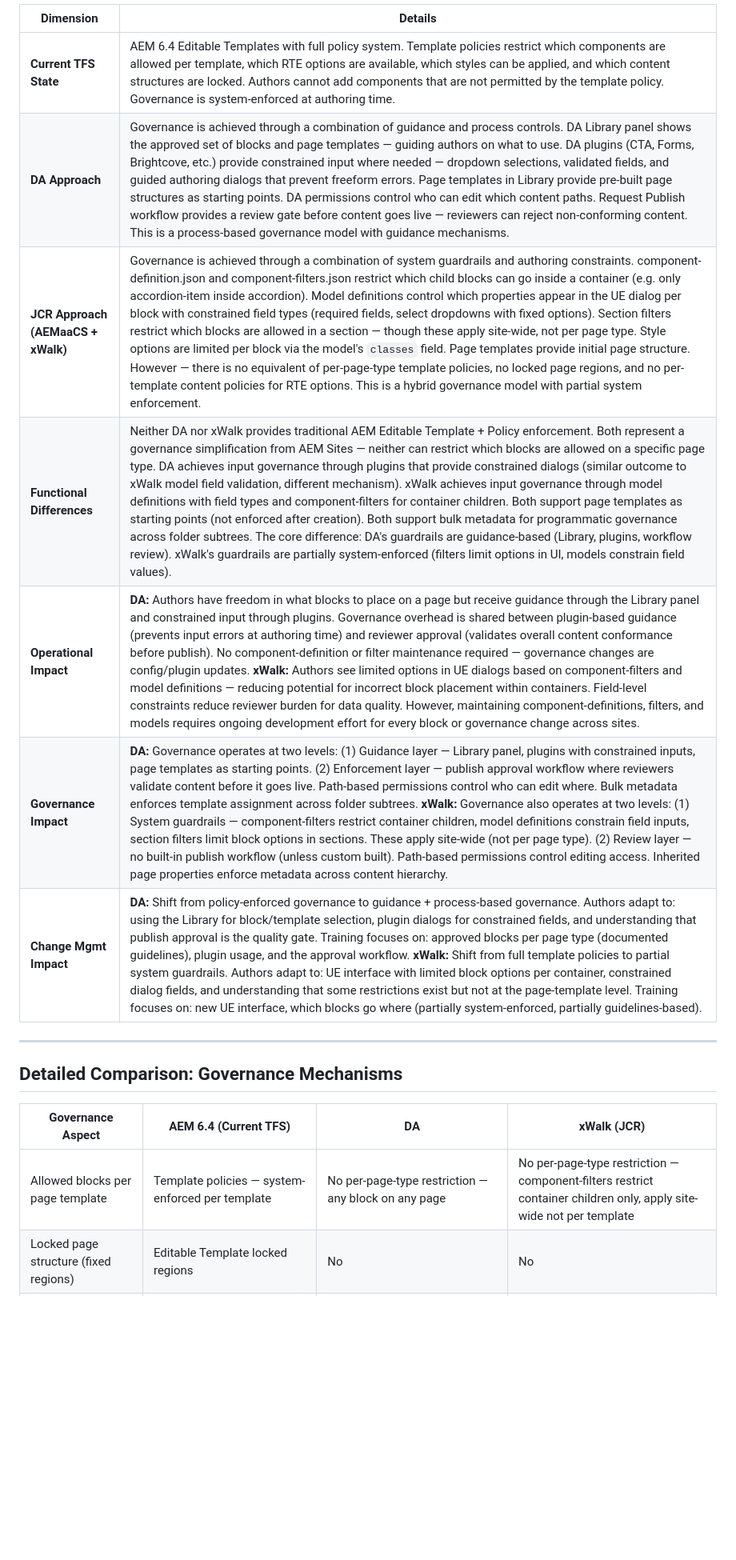
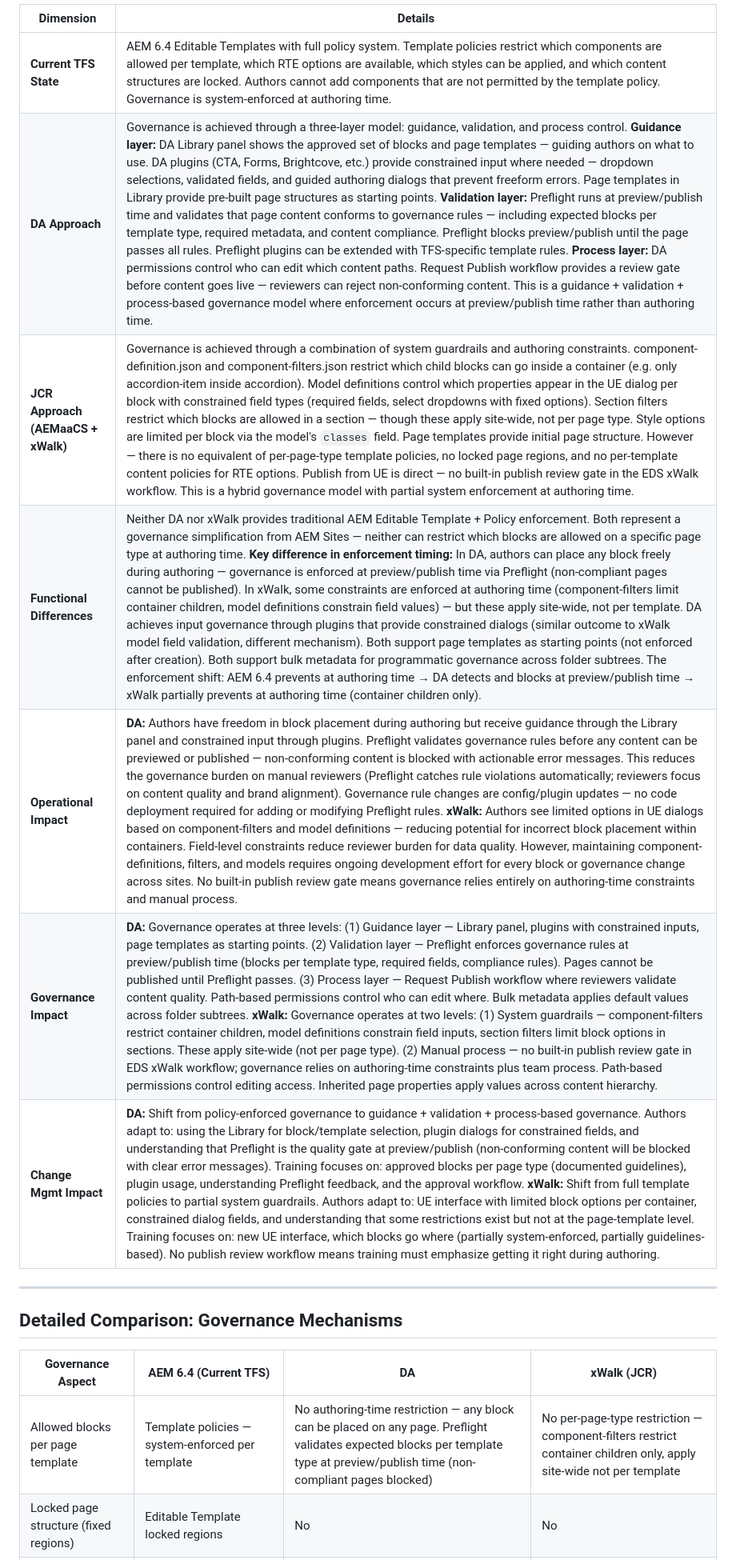
Before and after one commit to dbaijal/dapoc, a Markdown page: docs/SDD/Governance-Template-Enforcement-Comparison.md, the part around one of its changes. Shown at 80% size. GitHub-like rendering; blank space fills up the shorter version.

```diff
--- a/docs/SDD/Governance-Template-Enforcement-Comparison.md
+++ b/docs/SDD/Governance-Template-Enforcement-Comparison.md
@@ -11,12 +11,12 @@ How content governance, template policies, and authoring guardrails are enforced
 | Dimension | Details |
 |---|---|
 | **Current TFS State** | AEM 6.4 Editable Templates with full policy system. Template policies restrict which components are allowed per template, which RTE options are available, which styles can be applied, and which content structures are locked. Authors cannot add components that are not permitted by the template policy. Governance is system-enforced at authoring time. |
-| **DA Approach** | Governance is achieved through a combination of guidance and process controls. DA Library panel shows the approved set of blocks and page templates — guiding authors on what to use. DA plugins (CTA, Forms, Brightcove, etc.) provide constrained input where needed — dropdown selections, validated fields, and guided authoring dialogs that prevent freeform errors. Page templates in Library provide pre-built page structures as starting points. DA permissions control who can edit which content paths. Request Publish workflow provides a review gate before content goes live — reviewers can reject non-conforming content. This is a process-based governance model with guidance mechanisms. |
-| **JCR Approach (AEMaaCS + xWalk)** | Governance is achieved through a combination of system guardrails and authoring constraints. component-definition.json and component-filters.json restrict which child blocks can go inside a container (e.g. only accordion-item inside accordion). Model definitions control which properties appear in the UE dialog per block with constrained field types (required fields, select dropdowns with fixed options). Section filters restrict which blocks are allowed in a section — though these apply site-wide, not per page type. Style options are limited per block via the model's `classes` field. Page templates provide initial page structure. However — there is no equivalent of per-page-type template policies, no locked page regions, and no per-template content policies for RTE options. This is a hybrid governance model with partial system enforcement. |
-| **Functional Differences** | Neither DA nor xWalk provides traditional AEM Editable Template + Policy enforcement. Both represent a governance simplification from AEM Sites — neither can restrict which blocks are allowed on a specific page type. DA achieves input governance through plugins that provide constrained dialogs (similar outcome to xWalk model field validation, different mechanism). xWalk achieves input governance through model definitions with field types and component-filters for container children. Both support page templates as starting points (not enforced after creation). Both support bulk metadata for programmatic governance across folder subtrees. The core difference: DA's guardrails are guidance-based (Library, plugins, workflow review). xWalk's guardrails are partially system-enforced (filters limit options in UI, models constrain field values). |
-| **Operational Impact** | **DA:** Authors have freedom in what blocks to place on a page but receive guidance through the Library panel and constrained input through plugins. Governance overhead is shared between plugin-based guidance (prevents input errors at authoring time) and reviewer approval (validates overall content conformance before publish). No component-definition or filter maintenance required — governance changes are config/plugin updates. **xWalk:** Authors see limited options in UE dialogs based on component-filters and model definitions — reducing potential for incorrect block placement within containers. Field-level constraints reduce reviewer burden for data quality. However, maintaining component-definitions, filters, and models requires ongoing development effort for every block or governance change across sites. |
-| **Governance Impact** | **DA:** Governance operates at two levels: (1) Guidance layer — Library panel, plugins with constrained inputs, page templates as starting points. (2) Enforcement layer — publish approval workflow where reviewers validate content before it goes live. Path-based permissions control who can edit where. Bulk metadata enforces template assignment across folder subtrees. **xWalk:** Governance also operates at two levels: (1) System guardrails — component-filters restrict container children, model definitions constrain field inputs, section filters limit block options in sections. These apply site-wide (not per page type). (2) Review layer — no built-in publish workflow (unless custom built). Path-based permissions control editing access. Inherited page properties enforce metadata across content hierarchy. |
-| **Change Mgmt Impact** | **DA:** Shift from policy-enforced governance to guidance + process-based governance. Authors adapt to: using the Library for block/template selection, plugin dialogs for constrained fields, and understanding that publish approval is the quality gate. Training focuses on: approved blocks per page type (documented guidelines), plugin usage, and the approval workflow. **xWalk:** Shift from full template policies to partial system guardrails. Authors adapt to: UE interface with limited block options per container, constrained dialog fields, and understanding that some restrictions exist but not at the page-template level. Training focuses on: new UE interface, which blocks go where (partially system-enforced, partially guidelines-based). |
+| **DA Approach** | Governance is achieved through a three-layer model: guidance, validation, and process control. **Guidance layer:** DA Library panel shows the approved set of blocks and page templates — guiding authors on what to use. DA plugins (CTA, Forms, Brightcove, etc.) provide constrained input where needed — dropdown selections, validated fields, and guided authoring dialogs that prevent freeform errors. Page templates in Library provide pre-built page structures as starting points. **Validation layer:** Preflight runs at preview/publish time and validates that page content conforms to governance rules — including expected blocks per template type, required metadata, and content compliance. Preflight blocks preview/publish until the page passes all rules. Preflight plugins can be extended with TFS-specific template rules. **Process layer:** DA permissions control who can edit which content paths. Request Publish workflow provides a review gate before content goes live — reviewers can reject non-conforming content. This is a guidance + validation + process-based governance model where enforcement occurs at preview/publish time rather than authoring time. |
+| **JCR Approach (AEMaaCS + xWalk)** | Governance is achieved through a combination of system guardrails and authoring constraints. component-definition.json and component-filters.json restrict which child blocks can go inside a container (e.g. only accordion-item inside accordion). Model definitions control which properties appear in the UE dialog per block with constrained field types (required fields, select dropdowns with fixed options). Section filters restrict which blocks are allowed in a section — though these apply site-wide, not per page type. Style options are limited per block via the model's `classes` field. Page templates provide initial page structure. However — there is no equivalent of per-page-type template policies, no locked page regions, and no per-template content policies for RTE options. Publish from UE is direct — no built-in publish review gate in the EDS xWalk workflow. This is a hybrid governance model with partial system enforcement at authoring time. |
+| **Functional Differences** | Neither DA nor xWalk provides traditional AEM Editable Template + Policy enforcement. Both represent a governance simplification from AEM Sites — neither can restrict which blocks are allowed on a specific page type at authoring time. **Key difference in enforcement timing:** In DA, authors can place any block freely during authoring — governance is enforced at preview/publish time via Preflight (non-compliant pages cannot be published). In xWalk, some constraints are enforced at authoring time (component-filters limit container children, model definitions constrain field values) — but these apply site-wide, not per template. DA achieves input governance through plugins that provide constrained dialogs (similar outcome to xWalk model field validation, different mechanism). Both support page templates as starting points (not enforced after creation). Both support bulk metadata for programmatic governance across folder subtrees. The enforcement shift: AEM 6.4 prevents at authoring time → DA detects and blocks at preview/publish time → xWalk partially prevents at authoring time (container children only). |
+| **Operational Impact** | **DA:** Authors have freedom in block placement during authoring but receive guidance through the Library panel and constrained input through plugins. Preflight validates governance rules before any content can be previewed or published — non-conforming content is blocked with actionable error messages. This reduces the governance burden on manual reviewers (Preflight catches rule violations automatically; reviewers focus on content quality and brand alignment). Governance rule changes are config/plugin updates — no code deployment required for adding or modifying Preflight rules. **xWalk:** Authors see limited options in UE dialogs based on component-filters and model definitions — reducing potential for incorrect block placement within containers. Field-level constraints reduce reviewer burden for data quality. However, maintaining component-definitions, filters, and models requires ongoing development effort for every block or governance change across sites. No built-in publish review gate means governance relies entirely on authoring-time constraints and manual process. |
+| **Governance Impact** | **DA:** Governance operates at three levels: (1) Guidance layer — Library panel, plugins with constrained inputs, page templates as starting points. (2) Validation layer — Preflight enforces governance rules at preview/publish time (blocks per template type, required fields, compliance rules). Pages cannot be published until Preflight passes. (3) Process layer — Request Publish workflow where reviewers validate content quality. Path-based permissions control who can edit where. Bulk metadata applies default values across folder subtrees. **xWalk:** Governance operates at two levels: (1) System guardrails — component-filters restrict container children, model definitions constrain field inputs, section filters limit block options in sections. These apply site-wide (not per page type). (2) Manual process — no built-in publish review gate in EDS xWalk workflow; governance relies on authoring-time constraints plus team process. Path-based permissions control editing access. Inherited page properties apply values across content hierarchy. |
+| **Change Mgmt Impact** | **DA:** Shift from policy-enforced governance to guidance + validation + process-based governance. Authors adapt to: using the Library for block/template selection, plugin dialogs for constrained fields, and understanding that Preflight is the quality gate at preview/publish (non-conforming content will be blocked with clear error messages). Training focuses on: approved blocks per page type (documented guidelines), plugin usage, understanding Preflight feedback, and the approval workflow. **xWalk:** Shift from full template policies to partial system guardrails. Authors adapt to: UE interface with limited block options per container, constrained dialog fields, and understanding that some restrictions exist but not at the page-template level. Training focuses on: new UE interface, which blocks go where (partially system-enforced, partially guidelines-based). No publish review workflow means training must emphasize getting it right during authoring. |
 
 ---
 
@@ -24,7 +24,7 @@ How content governance, template policies, and authoring guardrails are enforced
 
 | Governance Aspect | AEM 6.4 (Current TFS) | DA | xWalk (JCR) |
 |---|---|---|---|
-| Allowed blocks per page template | Template policies — system-enforced per template | No per-page-type restriction — any block on any page | No per-page-type restriction — component-filters restrict container children only, apply site-wide not per template |
+| Allowed blocks per page template | Template policies — system-enforced per template | No authoring-time restriction — any block can be placed on any page. Preflight validates expected blocks per template type at preview/publish time (non-compliant pages blocked) | No per-page-type restriction — component-filters restrict container children only, apply site-wide not per template |
 | Locked page structure (fixed regions) | Editable Template locked regions | No | No |
 | RTE formatting restrictions per template | Content policies restrict formatting options per template | No | No |
 | Style restrictions per template | Template policies control which styles appear per template | No per-template restriction | Partial — model `classes` field limits style options per block (applies to all instances of that block, not per template) |
```
Also changed, not shown: other parts of docs/SDD/Governance-Template-Enforcement-Comparison.md (+6 -5 lines).
